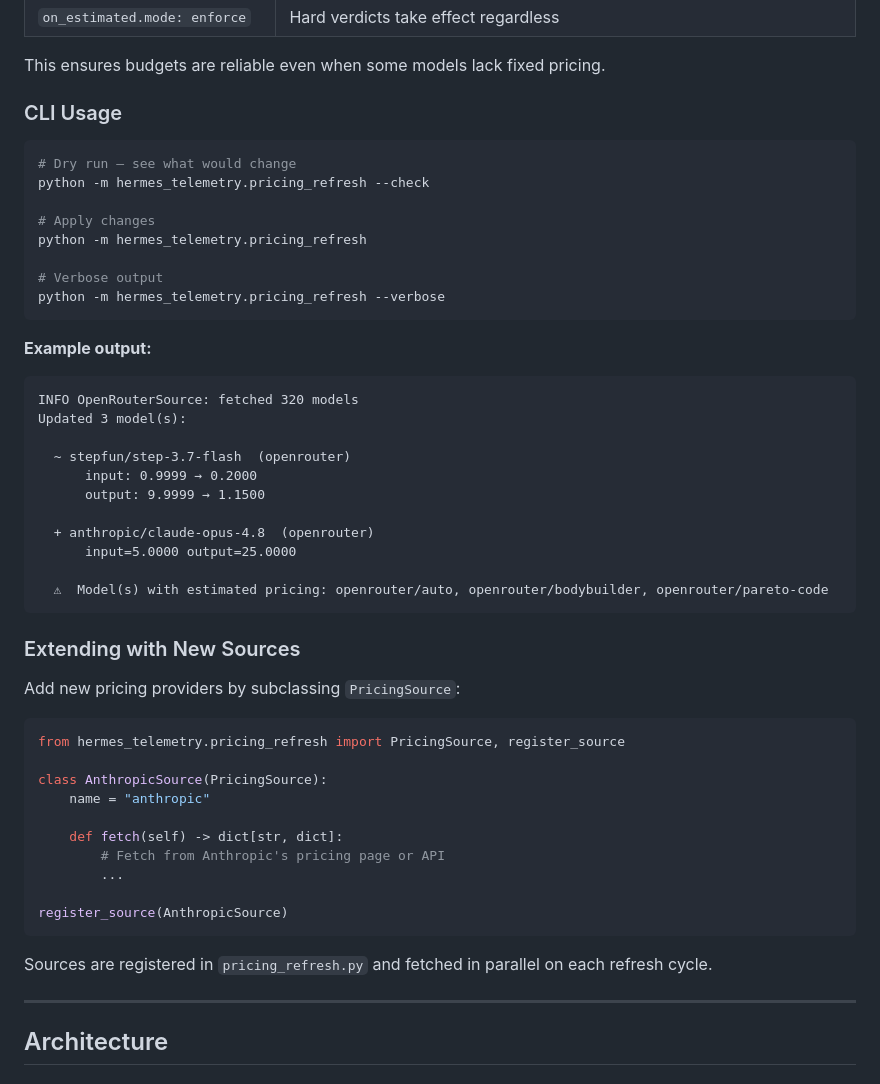
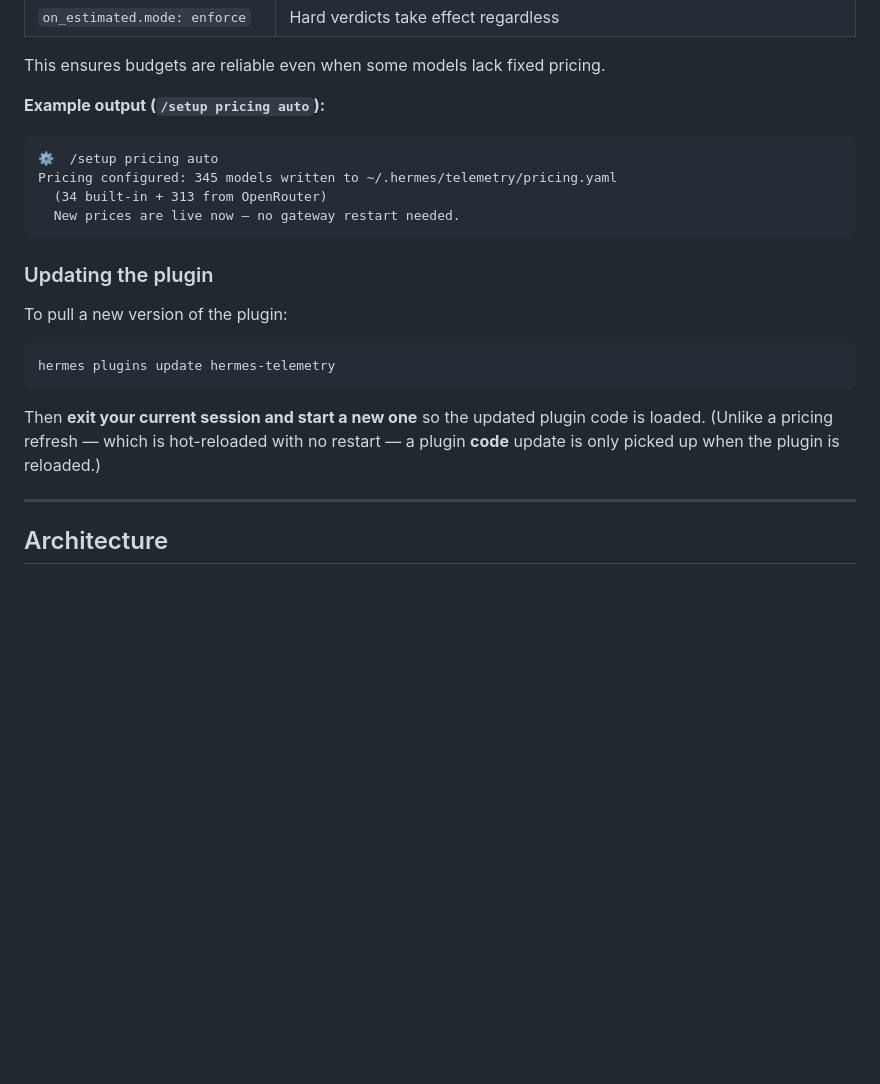
Before and after one commit to nujovich/hermes-telemetry, a Markdown page: README.md, the part around the change. Drawn GitHub-style; blank space fills up the shorter version.

Commit message:
docs: update CLI usage instructions and plugin update process in README.md

````diff
--- a/README.md
+++ b/README.md
@@ -494,53 +494,25 @@ The plugin handles these safely:
 
 This ensures budgets are reliable even when some models lack fixed pricing.
 
-### CLI Usage
+
+**Example output (`/setup pricing auto`):**
+
+```
+⚙️  /setup pricing auto
+Pricing configured: 345 models written to ~/.hermes/telemetry/pricing.yaml
+  (34 built-in + 313 from OpenRouter)
+  New prices are live now — no gateway restart needed.
+```
+
+### Updating the plugin
+
+To pull a new version of the plugin:
 
 ```bash
-# Dry run — see what would change
-python -m hermes_telemetry.pricing_refresh --check
-
-# Apply changes
-python -m hermes_telemetry.pricing_refresh
-
-# Verbose output
-python -m hermes_telemetry.pricing_refresh --verbose
+hermes plugins update hermes-telemetry
 ```
 
-**Example output:**
-
-```
-INFO OpenRouterSource: fetched 320 models
-Updated 3 model(s):
-
-  ~ stepfun/step-3.7-flash  (openrouter)
-      input: 0.9999 → 0.2000
-      output: 9.9999 → 1.1500
-
-  + anthropic/claude-opus-4.8  (openrouter)
-      input=5.0000 output=25.0000
-
-  ⚠  Model(s) with estimated pricing: openrouter/auto, openrouter/bodybuilder, openrouter/pareto-code
-```
-
-### Extending with New Sources
-
-Add new pricing providers by subclassing `PricingSource`:
-
-```python
-from hermes_telemetry.pricing_refresh import PricingSource, register_source
-
-class AnthropicSource(PricingSource):
-    name = "anthropic"
-
-    def fetch(self) -> dict[str, dict]:
-        # Fetch from Anthropic's pricing page or API
-        ...
-
-register_source(AnthropicSource)
-```
-
-Sources are registered in `pricing_refresh.py` and fetched in parallel on each refresh cycle.
+Then **exit your current session and start a new one** so the updated plugin code is loaded. (Unlike a pricing refresh — which is hot-reloaded with no restart — a plugin **code** update is only picked up when the plugin is reloaded.)
 
 ---
 
````
